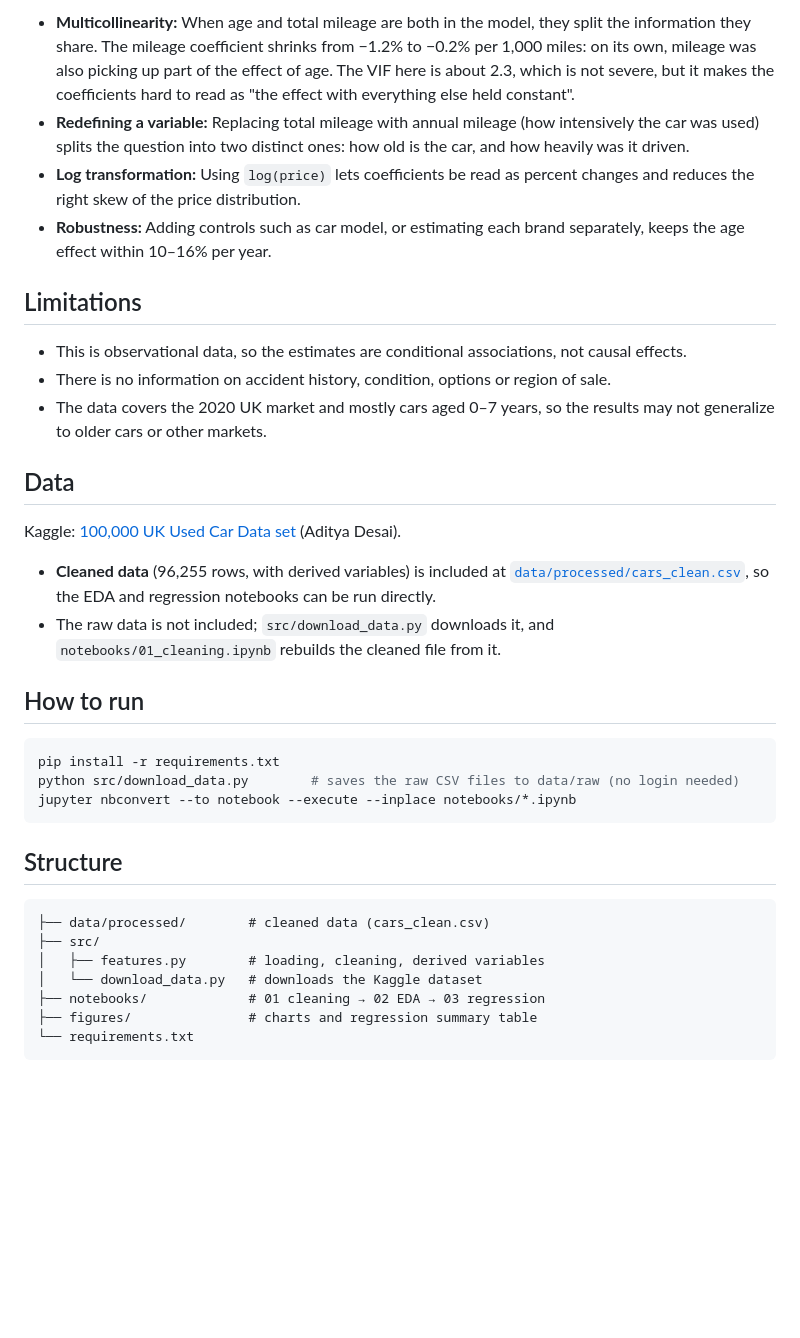
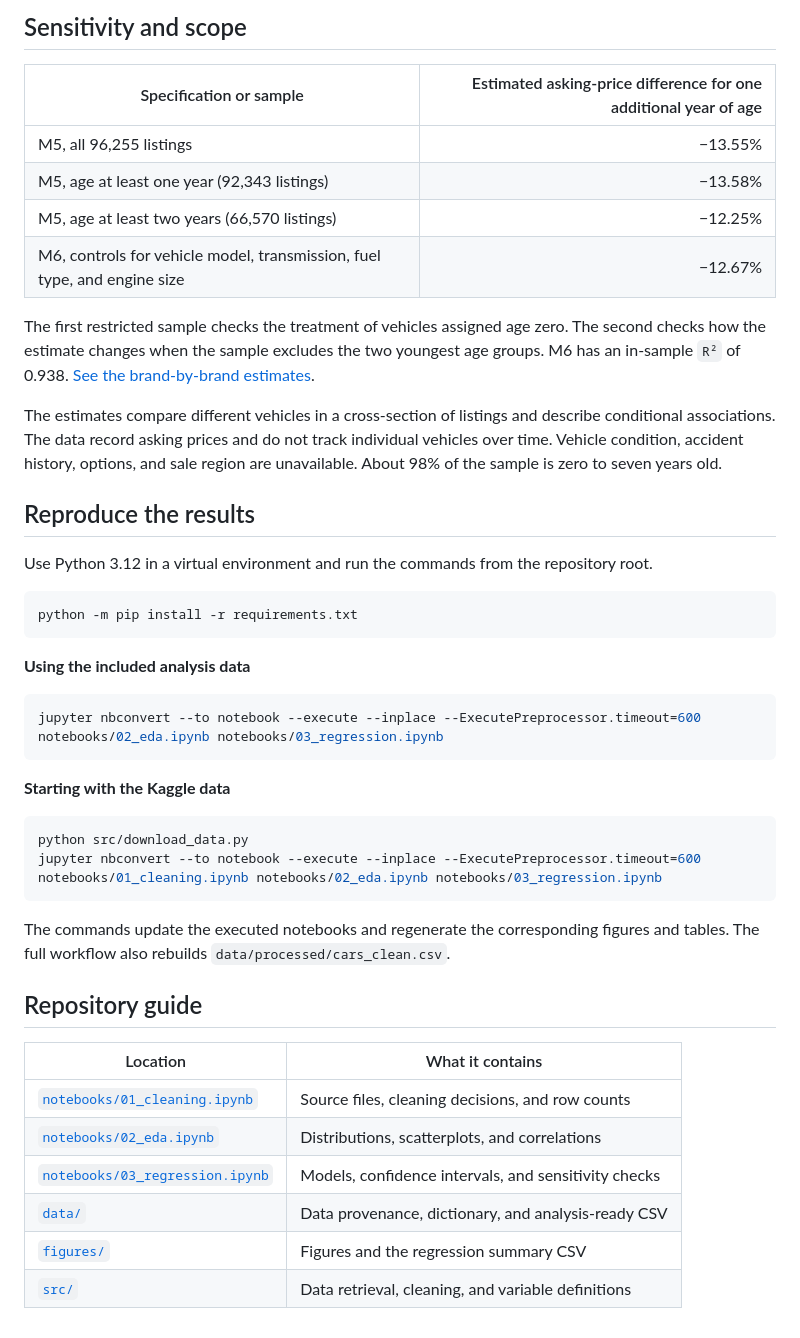
Before and after one commit to seonghyundanny-gif/uk-used-car-price-analysis, a Markdown page: README.md, the part around one of its changes. Drawn GitHub-style; blank space fills up the shorter version.

````diff
--- a/README.md
+++ b/README.md
@@ -33,38 +25,47 @@ The dependent variable is `log(price)`; each coefficient β is converted to a `(
 
-- **Multicollinearity:** When age and total mileage are both in the model, they split the information they share. The mileage coefficient shrinks from −1.2% to −0.2% per 1,000 miles: on its own, mileage was also picking up part of the effect of age. The VIF here is about 2.3, which is not severe, but it makes the coefficients hard to read as "the effect with everything else held constant".
-- **Redefining a variable:** Replacing total mileage with annual mileage (how intensively the car was used) splits the question into two distinct ones: how old is the car, and how heavily was it driven.
-- **Log transformation:** Using `log(price)` lets coefficients be read as percent changes and reduces the right skew of the price distribution.
-- **Robustness:** Adding controls such as car model, or estimating each brand separately, keeps the age effect within 10–16% per year.
+## Sensitivity and scope
 
-## Limitations
+| Specification or sample | Estimated asking-price difference for one additional year of age |
+| --- | ---: |
+| M5, all 96,255 listings | −13.55% |
+| M5, age at least one year (92,343 listings) | −13.58% |
+| M5, age at least two years (66,570 listings) | −12.25% |
+| M6, controls for vehicle model, transmission, fuel type, and engine size | −12.67% |
 
-- This is observational data, so the estimates are conditional associations, not causal effects.
-- There is no information on accident history, condition, options or region of sale.
-- The data covers the 2020 UK market and mostly cars aged 0–7 years, so the results may not generalize to older cars or other markets.
+The first restricted sample checks the treatment of vehicles assigned age zero. The second checks how the estimate changes when the sample excludes the two youngest age groups. M6 has an in-sample `R²` of 0.938. [See the brand-by-brand estimates](figures/05_age_effect_by_brand.png).
 
-## Data
+The estimates compare different vehicles in a cross-section of listings and describe conditional associations. The data record asking prices and do not track individual vehicles over time. Vehicle condition, accident history, options, and sale region are unavailable. About 98% of the sample is zero to seven years old.
 
-Kaggle: [100,000 UK Used Car Data set](https://www.kaggle.com/datasets/adityadesai13/used-car-dataset-ford-and-mercedes) (Aditya Desai).
+## Reproduce the results
 
-- **Cleaned data** (96,255 rows, with derived variables) is included at [`data/processed/cars_clean.csv`](data/processed/cars_clean.csv), so the EDA and regression notebooks can be run directly.
-- The raw data is not included; `src/download_data.py` downloads it, and `notebooks/01_cleaning.ipynb` rebuilds the cleaned file from it.
-
-## How to run
+Use Python 3.12 in a virtual environment and run the commands from the repository root.
 
 ```bash
-pip install -r requirements.txt
-python src/download_data.py        # saves the raw CSV files to data/raw (no login needed)
-jupyter nbconvert --to notebook --execute --inplace notebooks/*.ipynb
+python -m pip install -r requirements.txt
 ```
 
-## Structure
+**Using the included analysis data**
 
+```bash
+jupyter nbconvert --to notebook --execute --inplace --ExecutePreprocessor.timeout=600 notebooks/02_eda.ipynb notebooks/03_regression.ipynb
 ```
-├── data/processed/        # cleaned data (cars_clean.csv)
-├── src/
-│   ├── features.py        # loading, cleaning, derived variables
-│   └── download_data.py   # downloads the Kaggle dataset
-├── notebooks/             # 01 cleaning → 02 EDA → 03 regression
-├── figures/               # charts and regression summary table
-└── requirements.txt
+
+**Starting with the Kaggle data**
+
+```bash
+python src/download_data.py
+jupyter nbconvert --to notebook --execute --inplace --ExecutePreprocessor.timeout=600 notebooks/01_cleaning.ipynb notebooks/02_eda.ipynb notebooks/03_regression.ipynb
 ```
+
+The commands update the executed notebooks and regenerate the corresponding figures and tables. The full workflow also rebuilds `data/processed/cars_clean.csv`.
+
+## Repository guide
+
+| Location | What it contains |
+| --- | --- |
+| [`notebooks/01_cleaning.ipynb`](notebooks/01_cleaning.ipynb) | Source files, cleaning decisions, and row counts |
+| [`notebooks/02_eda.ipynb`](notebooks/02_eda.ipynb) | Distributions, scatterplots, and correlations |
+| [`notebooks/03_regression.ipynb`](notebooks/03_regression.ipynb) | Models, confidence intervals, and sensitivity checks |
+| [`data/`](data/README.md) | Data provenance, dictionary, and analysis-ready CSV |
+| [`figures/`](figures/) | Figures and the regression summary CSV |
+| [`src/`](src/) | Data retrieval, cleaning, and variable definitions |
````
Also changed, not shown: other parts of README.md (+15 -23 lines), data/README.md (added, +34 -0 lines), figures/04_age_effect_by_model.png, figures/05_age_effect_by_brand.png, 2 other files.
